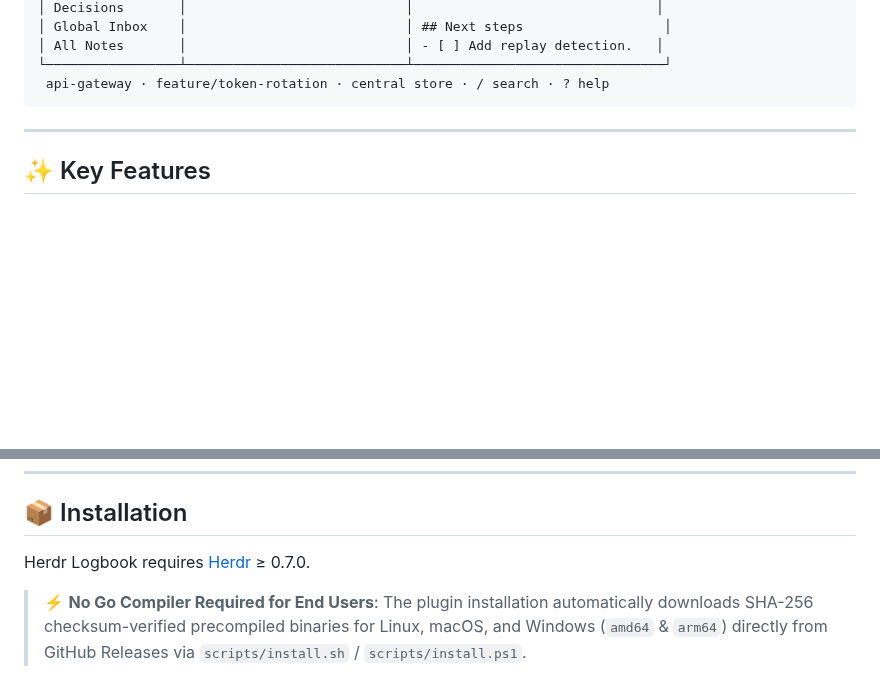
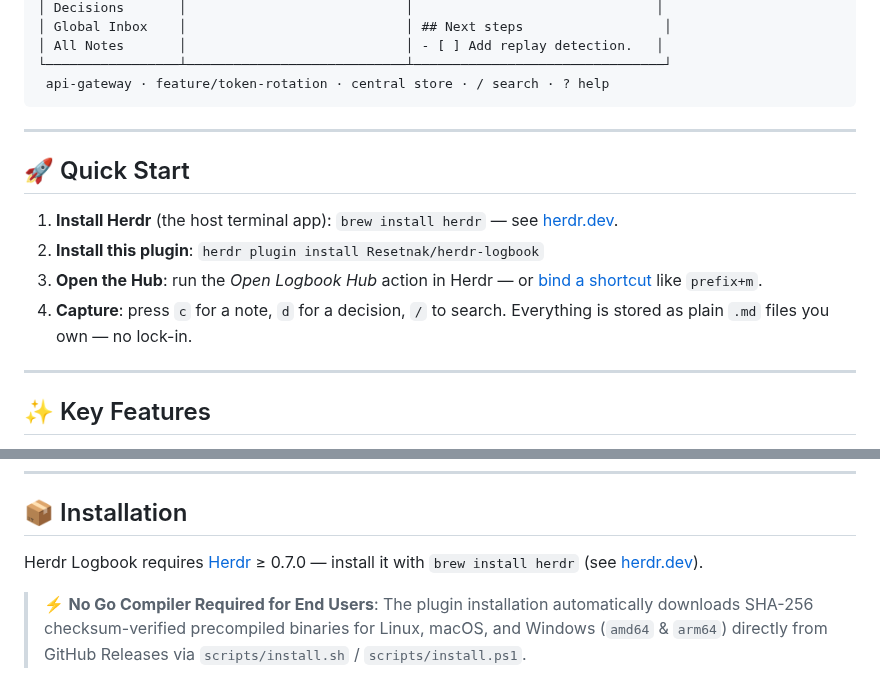
Before and after one commit to Resetnak/herdr-logbook, a Markdown page: README.md, 2 parts joined by grey strips. Drawn GitHub-style; blank space fills up the shorter version.

````diff
--- a/README.md
+++ b/README.md
@@ -48,6 +48,15 @@ The notes around a coding task should outlive the tool that captured them. **Her
 └─────────────────┴────────────────────────────┴────────────────────────────────┘
  api-gateway · feature/token-rotation · central store · / search · ? help
 ```
+
+---
+
+## 🚀 Quick Start
+
+1. **Install Herdr** (the host terminal app): `brew install herdr` — see [herdr.dev](https://herdr.dev).
+2. **Install this plugin**: `herdr plugin install Resetnak/herdr-logbook`
+3. **Open the Hub**: run the *Open Logbook Hub* action in Herdr — or [bind a shortcut](#bind-a-shortcut-in-herdr) like `prefix+m`.
+4. **Capture**: press `c` for a note, `d` for a decision, `/` to search. Everything is stored as plain `.md` files you own — no lock-in.
 
 ---
 
@@ -99,7 +108,7 @@ The notes around a coding task should outlive the tool that captured them. **Her
 
 ## 📦 Installation
 
-Herdr Logbook requires [Herdr](https://github.com/Resetnak/herdr) ≥ 0.7.0.
+Herdr Logbook requires [Herdr](https://herdr.dev) ≥ 0.7.0 — install it with `brew install herdr` (see [herdr.dev](https://herdr.dev)).
 
 > ⚡ **No Go Compiler Required for End Users**: The plugin installation automatically downloads SHA-256 checksum-verified precompiled binaries for Linux, macOS, and Windows (`amd64` & `arm64`) directly from GitHub Releases via `scripts/install.sh` / `scripts/install.ps1`.
 
````
Also changed, not shown: other parts of README.md (+1 -1 lines), CHANGELOG.md (+5 -1 lines), README.cs.md (+11 -2 lines), docs/RELEASE.md (added, +75 -0 lines), assets/demo.gif (added), 1 other file.
